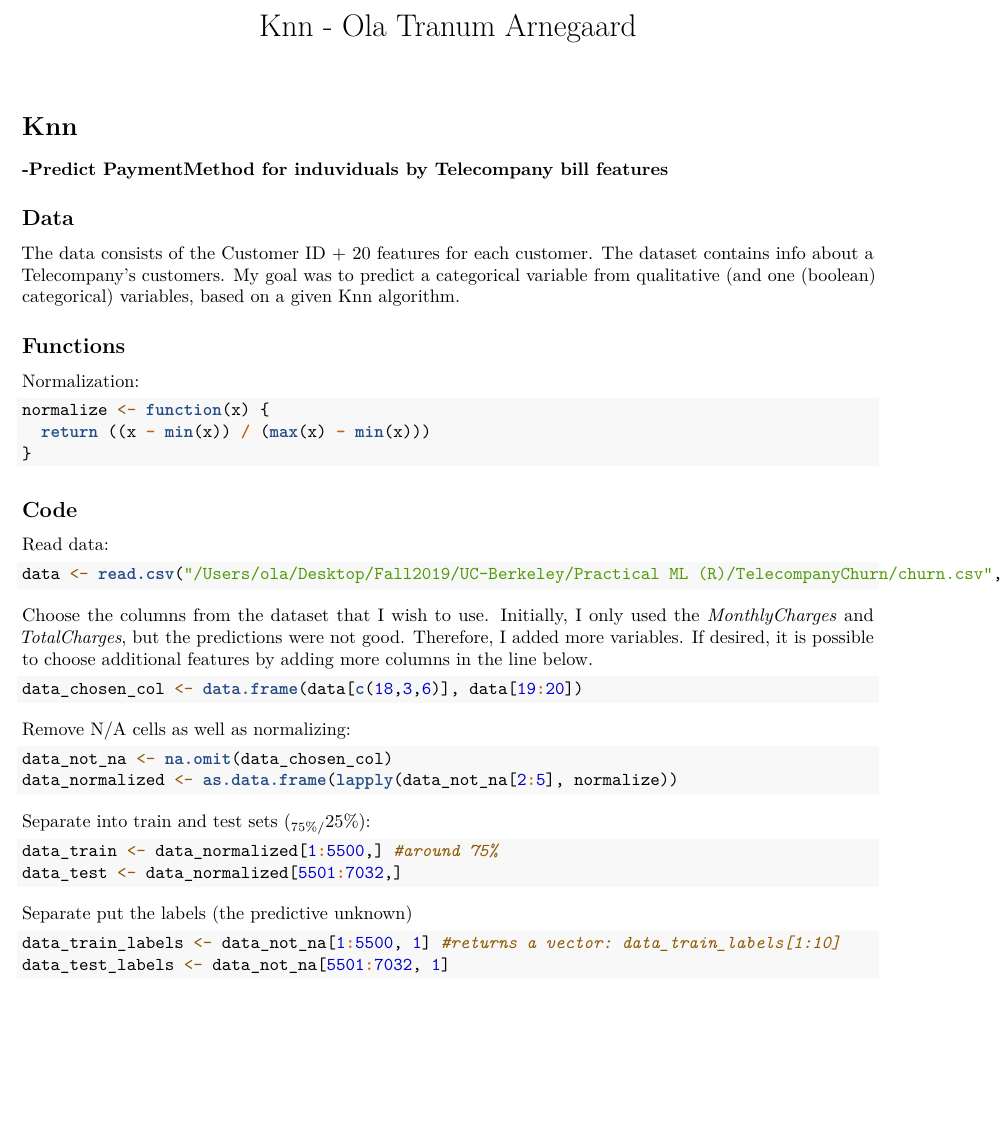
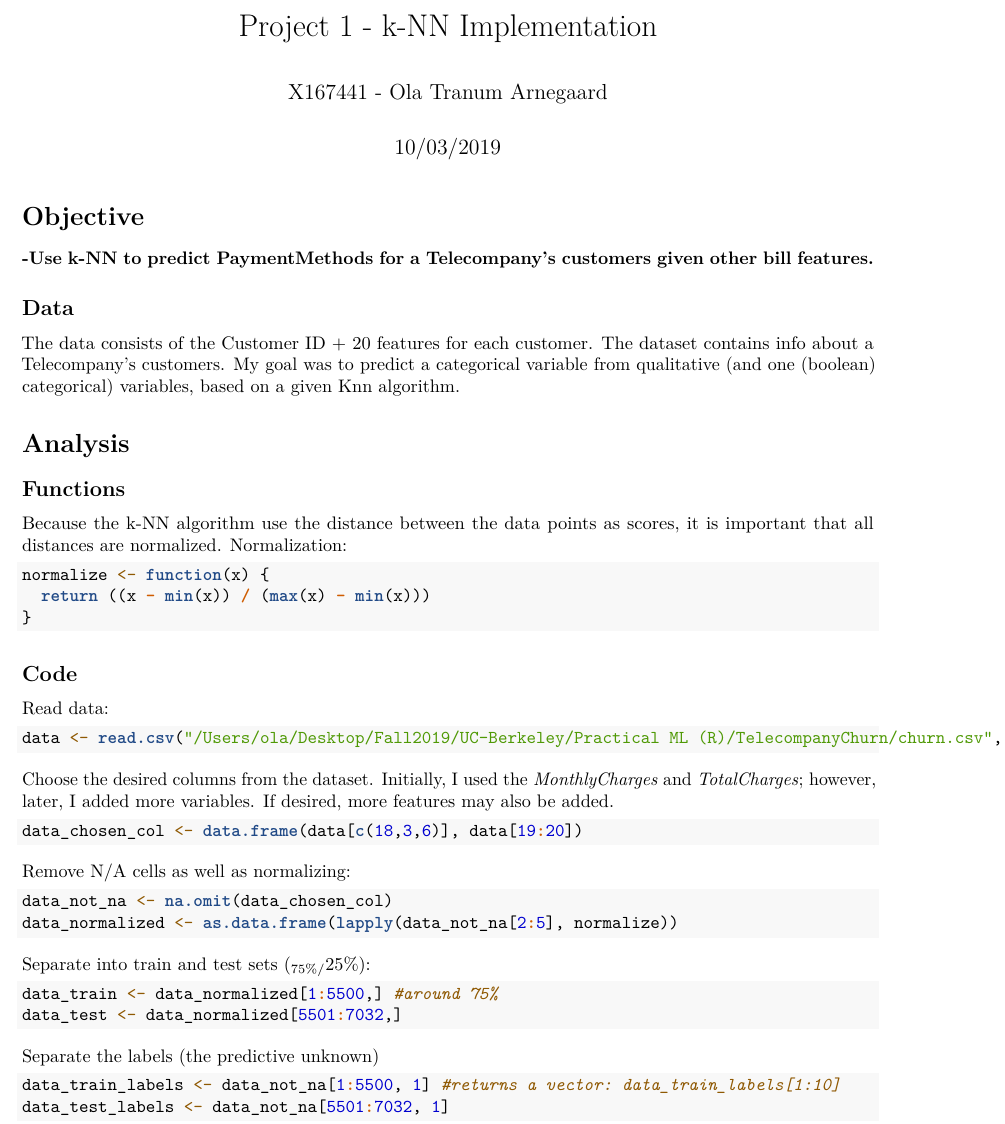
Before and after one commit to olatar/Practical-ML-R-COMPSCI-X460-, an R Markdown document (Practical ML (R)/Knn/Knn.Rmd): part of page 1 of 2 before the commit and part of page 1 of 3 after it, cut at the place of the change, the shorter picture padded with empty space. Rendered offline with R 4.5, knitr and Pandoc, then LaTeX, with nearby package versions; code that draws random numbers runs with fixed seeds of ours.

Commit message:
Moving around

````diff
--- a/Practical ML (R)/Knn/Knn.Rmd
+++ b/Practical ML (R)/Knn/Knn.Rmd
@@ -1,30 +1,36 @@
 ---
-title: "Knn - Ola Tranum Arnegaard"
+title: "Project 1 - k-NN Implementation"
+author: "X167441 - Ola Tranum Arnegaard"
+date: "10/03/2019"
 output:
   pdf_document: default
   html_document: default
   word_document: default
 ---
-# Knn
-##### -Predict PaymentMethod for induviduals by Telecompany bill features
+# Objective
+##### -Use k-NN to predict PaymentMethods for a Telecompany's customers given other bill features.
 
 ## Data
 The data consists of the Customer ID + 20 features for each customer. The dataset contains info about a Telecompany's customers. My goal was to predict a categorical variable from qualitative (and one (boolean) categorical) variables, based on a given Knn algorithm.
 
+# Analysis
+
 ## Functions
+Because the k-NN algorithm use the distance between the data points as scores, it is important that all distances are normalized.
 Normalization:
 ```{r}
 normalize <- function(x) {
   return ((x - min(x)) / (max(x) - min(x)))
 }
 ```
+
 ## Code
 
 Read data:
 ```{r}
 data <- read.csv("/Users/ola/Desktop/Fall2019/UC-Berkeley/Practical ML (R)/TelecompanyChurn/churn.csv", header = TRUE)
 ```
-Choose the columns from the dataset that I wish to use. Initially, I only used the *MonthlyCharges* and *TotalCharges*, but the predictions were not good. Therefore, I added more variables. If desired, it is possible to choose additional features by adding more columns in the line below.
+Choose the desired columns from the dataset. Initially, I used the *MonthlyCharges* and *TotalCharges*; however, later, I added more variables. If desired, more features may also be added.
 ```{r}
 data_chosen_col <- data.frame(data[c(18,3,6)], data[19:20])
 ```
@@ -38,7 +44,7 @@ Separate into train and test sets (~75%/~25%):
 data_train <- data_normalized[1:5500,] #around 75%
 data_test <- data_normalized[5501:7032,]
 ```
-Separate put the labels (the predictive unknown)
+Separate the labels (the predictive unknown)
 ```{r}
 data_train_labels <- data_not_na[1:5500, 1] #returns a vector: data_train_labels[1:10]
 data_test_labels <- data_not_na[5501:7032, 1]
````
Also changed, not shown: Practical ML (R)/DecisionTrees/DecisionTrees.R (added, +9 -0 lines), Practical ML (R)/Knn/Knn.R (renamed from Practical ML (R)/Knn.R), Practical ML (R)/Knn/Knn.pdf, Practical ML (R)/Knn/Knn.Rmd (7 more changed lines), 4 other files.
